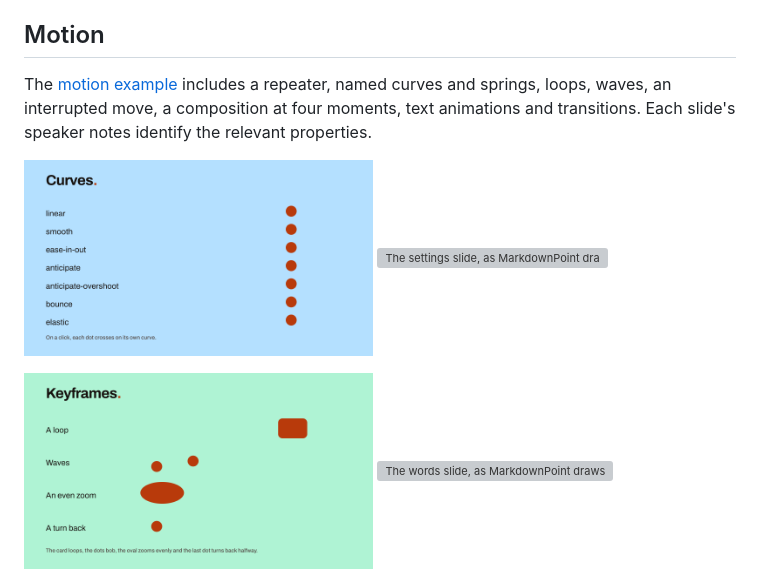
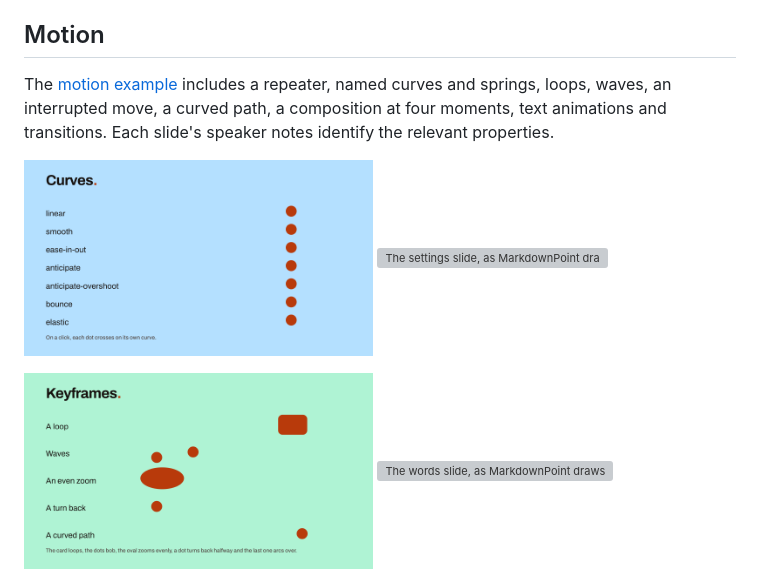
Before and after one commit to markdownpoint/format, a Markdown page: mdpoint-file.md, the part around the change. Rendered like a GitHub page; pictures changed too: images/motion-keyframes.png; grey boxes are pictures that could not be loaded.

```diff
--- a/mdpoint-file.md
+++ b/mdpoint-file.md
@@ -516,7 +516,7 @@ Five settings can repeat motion while a slide is visible: a step's `repeat` and
 
 ## Motion
 
-The [motion example](examples/motion) includes a repeater, named curves and springs, loops, waves, an interrupted move, a composition at four moments, text animations and transitions. Each slide's speaker notes identify the relevant properties.
+The [motion example](examples/motion) includes a repeater, named curves and springs, loops, waves, an interrupted move, a curved path, a composition at four moments, text animations and transitions. Each slide's speaker notes identify the relevant properties.
 
 <img src="images/motion-curves.png" alt="The curves slide, as MarkdownPoint draws it" width="49%"> <img src="images/motion-settings.png" alt="The settings slide, as MarkdownPoint draws it" width="49%">
 
```
Also changed, not shown: examples/motion/slides.md (+5 -2 lines), 1 other file.
